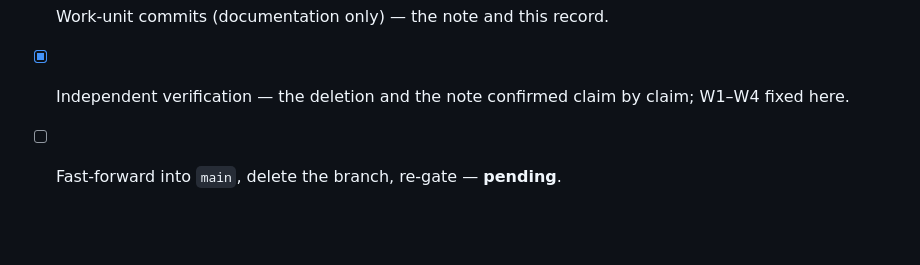
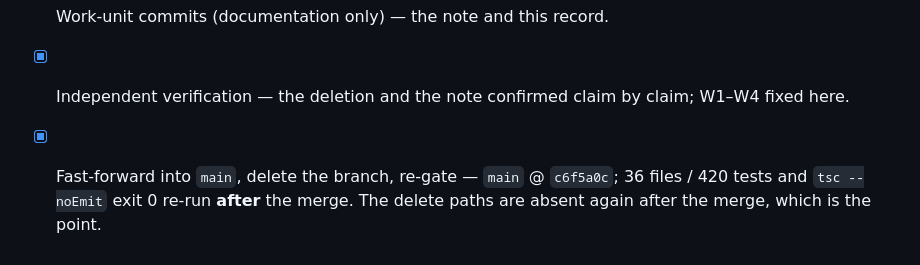
Before and after one commit to alvaldes/storico, a Markdown page: odd/tasks/drop-stale-build-artifacts.md, the part around the change. Drawn GitHub-style; blank space fills up the shorter version.

Commit message:
docs(odd): record drop-stale-build-artifacts as landed
Landed on main by fast-forward at c6f5a0c with its branch deleted. The deletion
leaves nothing in git by construction — both paths are outputs — so what the merge
carries is the deploy note and this record.

```diff
--- a/odd/tasks/drop-stale-build-artifacts.md
+++ b/odd/tasks/drop-stale-build-artifacts.md
@@ -124,4 +124,6 @@ Worth keeping from the verification: the repository's neutral-Spanish guard read
 - [x] Add the deploy note to `docs/deployment.md`.
 - [x] Work-unit commits (documentation only) — the note and this record.
 - [x] Independent verification — the deletion and the note confirmed claim by claim; W1–W4 fixed here.
-- [ ] Fast-forward into `main`, delete the branch, re-gate — **pending**.
+- [x] Fast-forward into `main`, delete the branch, re-gate — `main` @ `c6f5a0c`; 36 files /
+      420 tests and `tsc --noEmit` exit 0 re-run **after** the merge. The delete paths are absent
+      again after the merge, which is the point.
```
